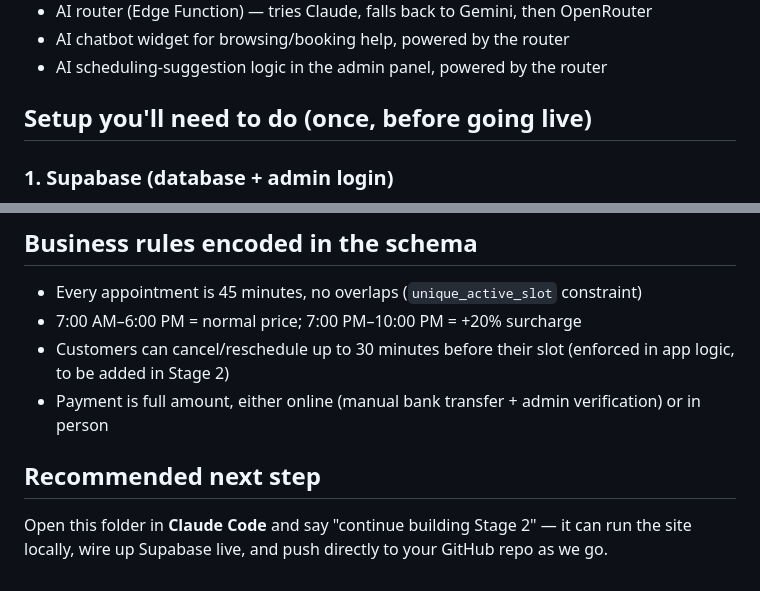
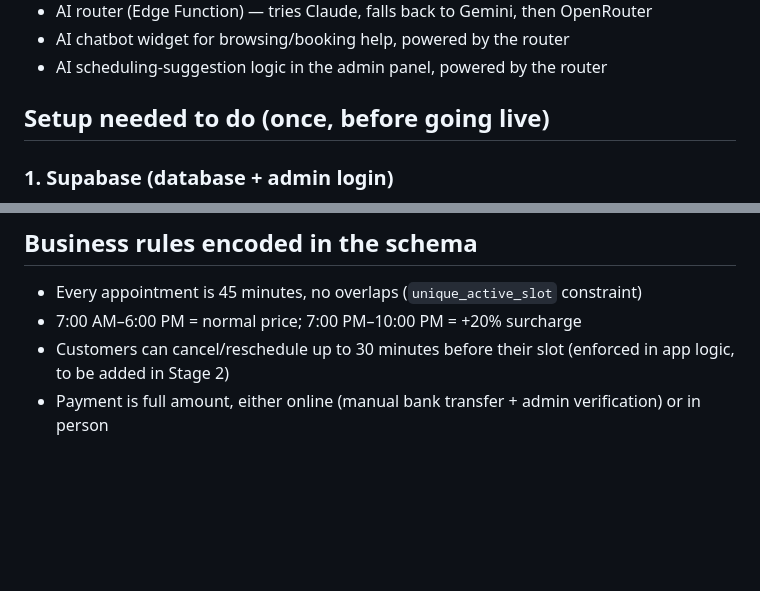
Before and after one commit to Demor10/demor-hair-space, a Markdown page: README.md, 2 parts joined by grey strips. Drawn GitHub-style; blank space fills up the shorter version.

Commit message:
Revise setup instructions heading in README
Updated section headings for clarity and improved readability.

```diff
--- a/README.md
+++ b/README.md
@@ -15,7 +15,7 @@
 - AI chatbot widget for browsing/booking help, powered by the router
 - AI scheduling-suggestion logic in the admin panel, powered by the router
 
-## Setup you'll need to do (once, before going live)
+## Setup needed to do (once, before going live)
 
 ### 1. Supabase (database + admin login)
 1. Create a free project at supabase.com
@@ -52,6 +52,3 @@ Already noted for the booking flow build:
 - 7:00 AM–6:00 PM = normal price; 7:00 PM–10:00 PM = +20% surcharge
 - Customers can cancel/reschedule up to 30 minutes before their slot (enforced in app logic, to be added in Stage 2)
 - Payment is full amount, either online (manual bank transfer + admin verification) or in person
-
-## Recommended next step
-Open this folder in **Claude Code** and say "continue building Stage 2" — it can run the site locally, wire up Supabase live, and push directly to your GitHub repo as we go.
```
